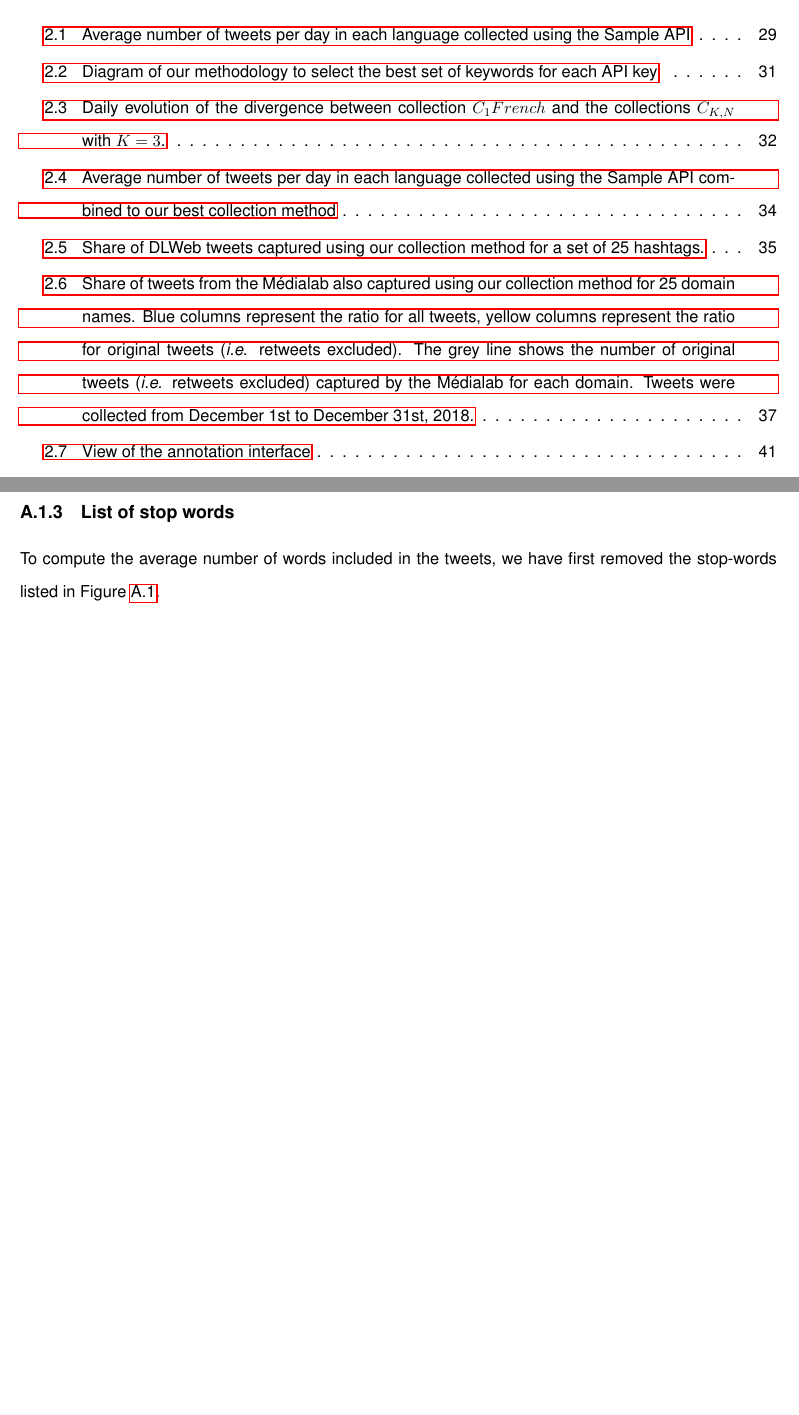
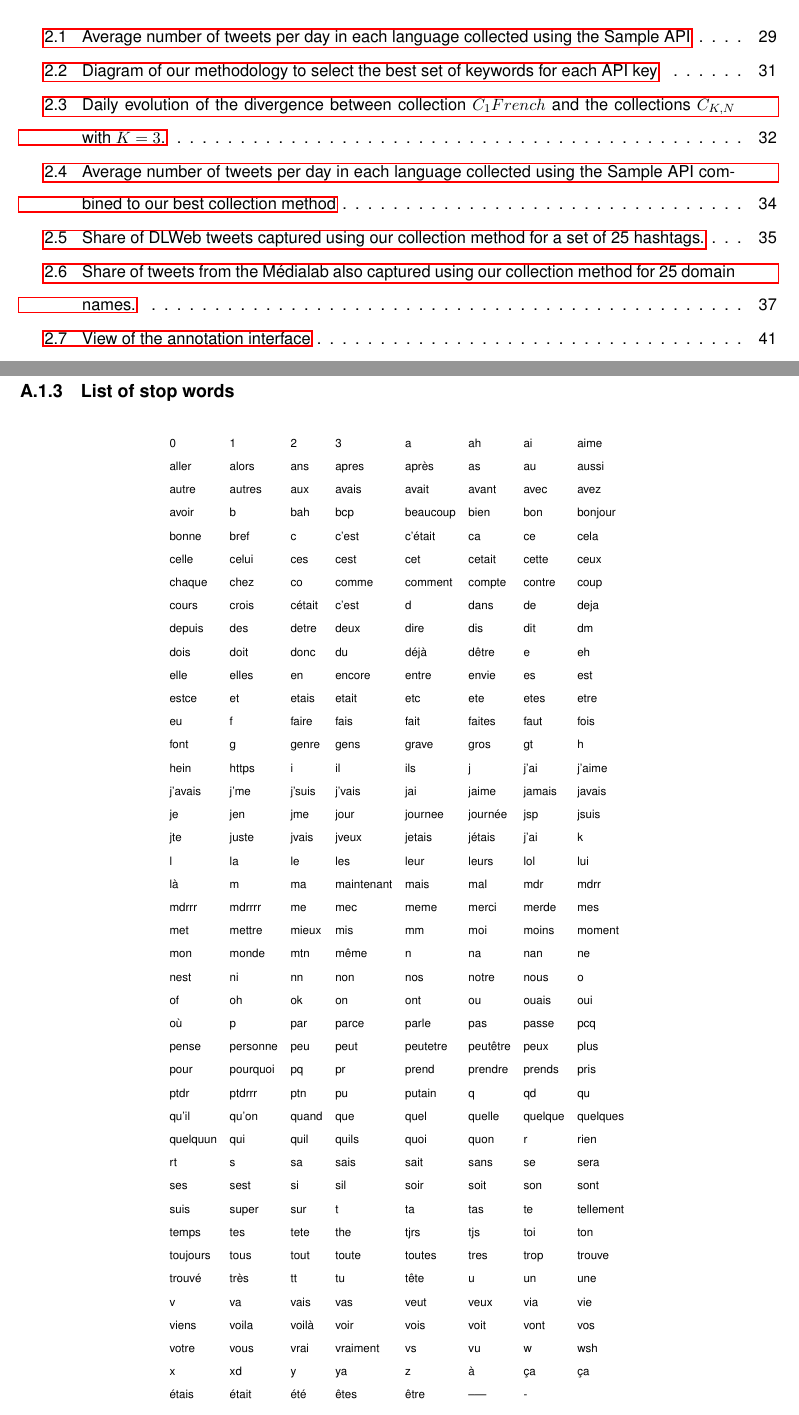
Before and after one commit to bmaz/thesis, a LaTeX thesis (thesis.tex, which reads tables/stop_words.tex): two parts of pages 13 and 164 of 200 before the commit and two parts of pages 13 and 165 of 200 after it, joined at a grey line, cut so that both start at the same text, the shorter picture padded with empty space. Compiled offline with pdfLaTeX.

Commit message:
clean figures and tables

```diff
--- /dev/null
+++ b/tables/stop_words.tex
@@ -0,0 +1,19 @@
+\begin{tabular}{llllllll}
+0&1&2&3&a&ah&ai&aime\\aller&alors&ans&apres&après&as&au&aussi\\autre&autres&aux&avais&avait&avant&
+avec&avez\\avoir&b&bah&bcp&beaucoup&bien&bon&bonjour\\bonne&bref&c&c'est&c'était&ca&ce&cela\\celle&
+celui&ces&cest&cet&cetait&cette&ceux\\chaque&chez&co&comme&comment&compte&contre&coup\\cours&crois&
+cétait&c’est&d&dans&de&deja\\depuis&des&detre&deux&dire&dis&dit&dm\\dois&doit&donc&du&déjà&dêtre&e&
+eh\\elle&elles&en&encore&entre&envie&es&est\\estce&et&etais&etait&etc&ete&etes&etre\\eu&f&faire&fais&
+fait&faites&faut&fois\\font&g&genre&gens&grave&gros&gt&h\\hein&https&i&il&ils&j&j'ai&j'aime\\j'avais&
+j'me&j'suis&j'vais&jai&jaime&jamais&javais\\je&jen&jme&jour&journee&journée&jsp&jsuis\\jte&juste&jvais&
+jveux&jetais&jétais&j’ai&k\\l&la&le&les&leur&leurs&lol&lui\\là&m&ma&maintenant&mais&mal&mdr&mdrr\\
+mdrrr&mdrrrr&me&mec&meme&merci&merde&mes\\met&mettre&mieux&mis&mm&moi&moins&moment\\mon&monde&mtn&
+même&n&na&nan&ne\\nest&ni&nn&non&nos&notre&nous&o\\of&oh&ok&on&ont&ou&ouais&oui\\où&p&par&parce&
+parle&pas&passe&pcq\\pense&personne&peu&peut&peutetre&peutêtre&peux&plus\\pour&pourquoi&pq&pr&prend&
+prendre&prends&pris\\ptdr&ptdrrr&ptn&pu&putain&q&qd&qu\\qu'il&qu'on&quand&que&quel&quelle&quelque&
+quelques\\quelquun&qui&quil&quils&quoi&quon&r&rien\\rt&s&sa&sais&sait&sans&se&sera\\ses&sest&si&sil&
+soir&soit&son&sont\\suis&super&sur&t&ta&tas&te&tellement\\temps&tes&tete&the&tjrs&tjs&toi&ton\\
+toujours&tous&tout&toute&toutes&tres&trop&trouve\\trouvé&très&tt&tu&tête&u&un&une\\v&va&vais&vas&
+veut&veux&via&vie\\viens&voila&voilà&voir&vois&voit&vont&vos\\votre&vous&vrai&vraiment&vs&vu&w&wsh\\x&
+xd&y&ya&z&à&ça&ça\\étais&était&été&êtes&être&–—&-&
+\end{tabular}
```
Also changed, not shown: 2.tex (+1 -1 lines), 3.tex (+3 -3 lines), 4.tex (+1 -1 lines), appendices/1.tex (+7 -8 lines).
